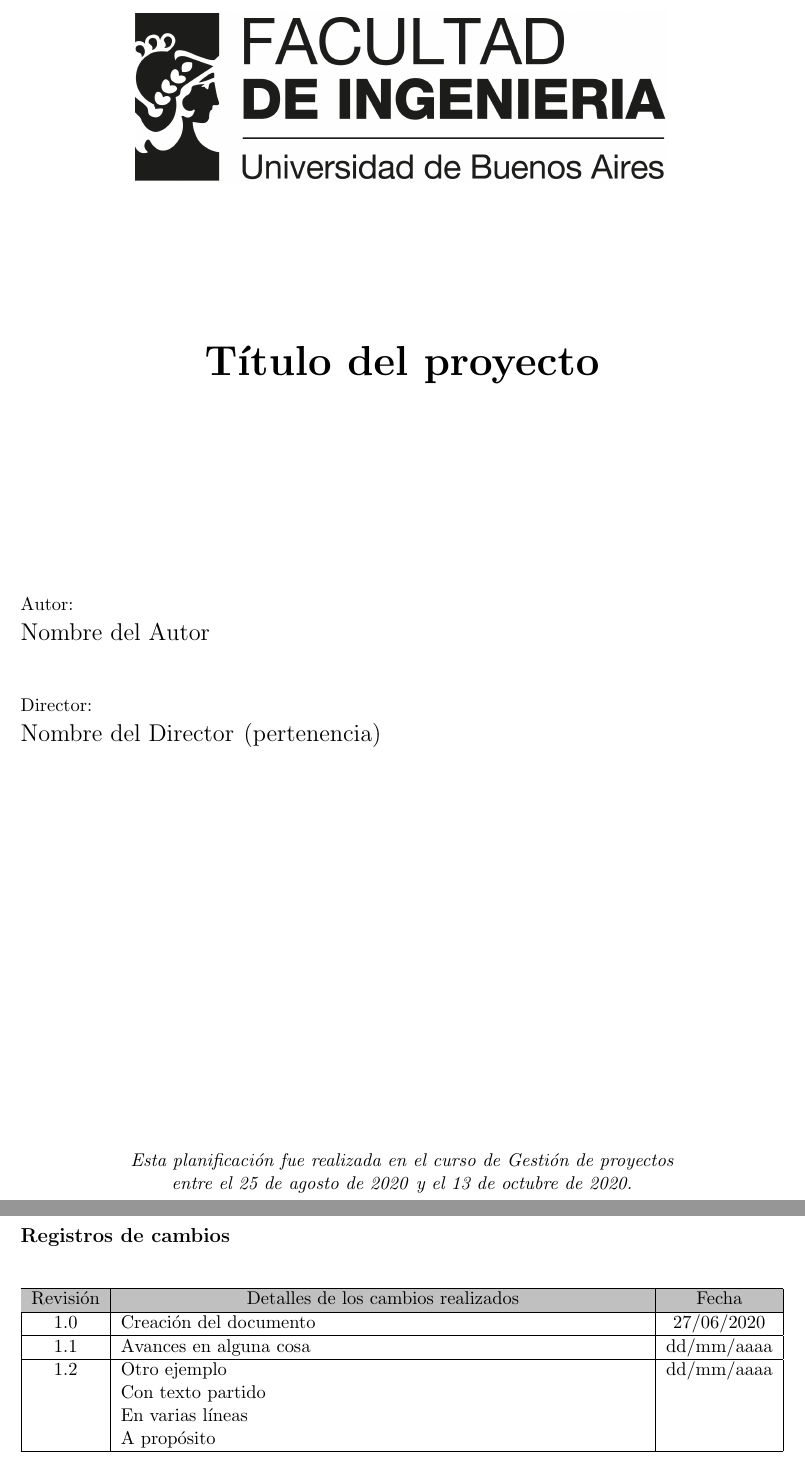
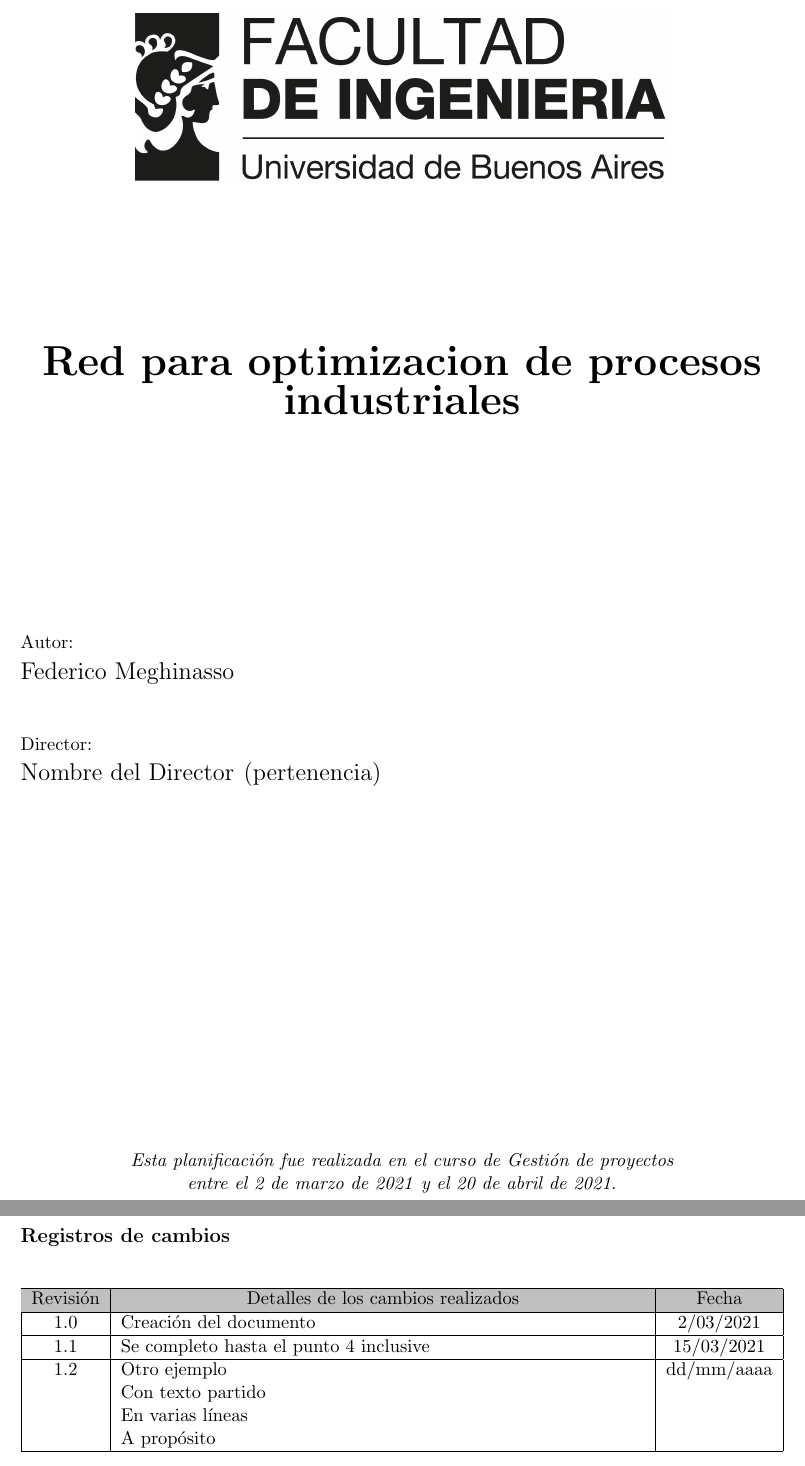
Before and after one commit to fmeghi/Plantilla-planificacion, a LaTeX document (charter.tex): two parts of pages 1 and 3 of 15, joined at a grey line, cut at the place of the change. Compiled offline with pdfLaTeX.

Commit message:
Inicio del documento con datos basicos

```diff
--- a/charter.tex
+++ b/charter.tex
@@ -1,17 +1,17 @@
 \documentclass[11pt]{charter}
 
 % El títulos de la memoria, se usa en la carátula y se puede usar el cualquier lugar del documento con el comando \ttitle
-\titulo{Título del proyecto}
+\titulo{Red para optimizacion de procesos industriales}
 
 % Nombre del posgrado, se usa en la carátula y se puede usar el cualquier lugar del documento con el comando \degreename
-%\posgrado{Carrera de Especialización en Sistemas Embebidos}
-\posgrado{Carrera de Especialización en Internet de las Cosas}
+\posgrado{Carrera de Especialización en Sistemas Embebidos}
+%\posgrado{Carrera de Especialización en Internet de las Cosas}
 %\posgrado{Carrera de Especialización en Intelegencia Artificial}
 %\posgrado{Maestría en Sistemas Embebidos}
 %\posgrado{Maestría en Internet de las cosas}
 
 % Tu nombre, se puede usar el cualquier lugar del documento con el comando \authorname
-\autor{Nombre del Autor}
+\autor{Federico Meghinasso}
 
 % El nombre del director y co-director, se puede usar el cualquier lugar del documento con el comando \supname y \cosupname y \pertesupname y \pertecosupname
 \director{Nombre del Director}
@@ -22,7 +22,7 @@
 
 % Nombre del cliente, quien va a aprobar los resultados del proyecto, se puede usar con el comando \clientename y \empclientename
 \cliente{Nombre del cliente}
-\empresaCliente{Empresa del cliente}
+\empresaCliente{Industrias Meghinasso S.A.}
 
 % Nombre y pertenencia de los jurados, se pueden usar el cualquier lugar del documento con el comando \jurunoname, \jurdosname y \jurtresname y \perteunoname, \pertedosname y \pertetresname.
 \juradoUno{Nombre y Apellido (1)}
@@ -32,9 +32,9 @@
 \juradoTres{Nombre y Apellido (3)}
 \pertenenciaJurTres{pertenencia (3)}
 
-\fechaINICIO{25 de agosto de 2020}		%Fecha de inicio de la cursada de GdP \fechaInicioName
-\fechaFINALPlanificacion{13 de octubre de 2020} 	%Fecha de final de cursada de GdP
-\fechaFINALTrabajo{22 de agosto de 2021}		%Fecha de defensa pública del trabajo final
+\fechaINICIO{2 de marzo de 2021}		%Fecha de inicio de la cursada de GdP \fechaInicioName
+\fechaFINALPlanificacion{20 de abril de 2021} 	%Fecha de final de cursada de GdP
+\fechaFINALTrabajo{2 de marzo de 2022}		%Fecha de defensa pública del trabajo final
 
 
 \begin{document}
@@ -62,8 +62,8 @@
 \hline
 \rowcolor[HTML]{C0C0C0}
 Revisión & \multicolumn{1}{c|}{\cellcolor[HTML]{C0C0C0}Detalles de los cambios realizados} & Fecha      \\ \hline
-1.0      & Creación del documento                                          & 27/06/2020 \\ \hline
-1.1      & Avances en alguna cosa                                          & dd/mm/aaaa \\ \hline
+1.0      & Creación del documento                                          & 2/03/2021 \\ \hline
+1.1      & Se completo hasta el punto 4 inclusive & 15/03/2021 \\ \hline
 1.2      & Otro ejemplo \newline
 		   Con texto partido \newline
 		   En varias líneas \newline
```
Also changed, not shown: charter.tex (2 more changed lines).
